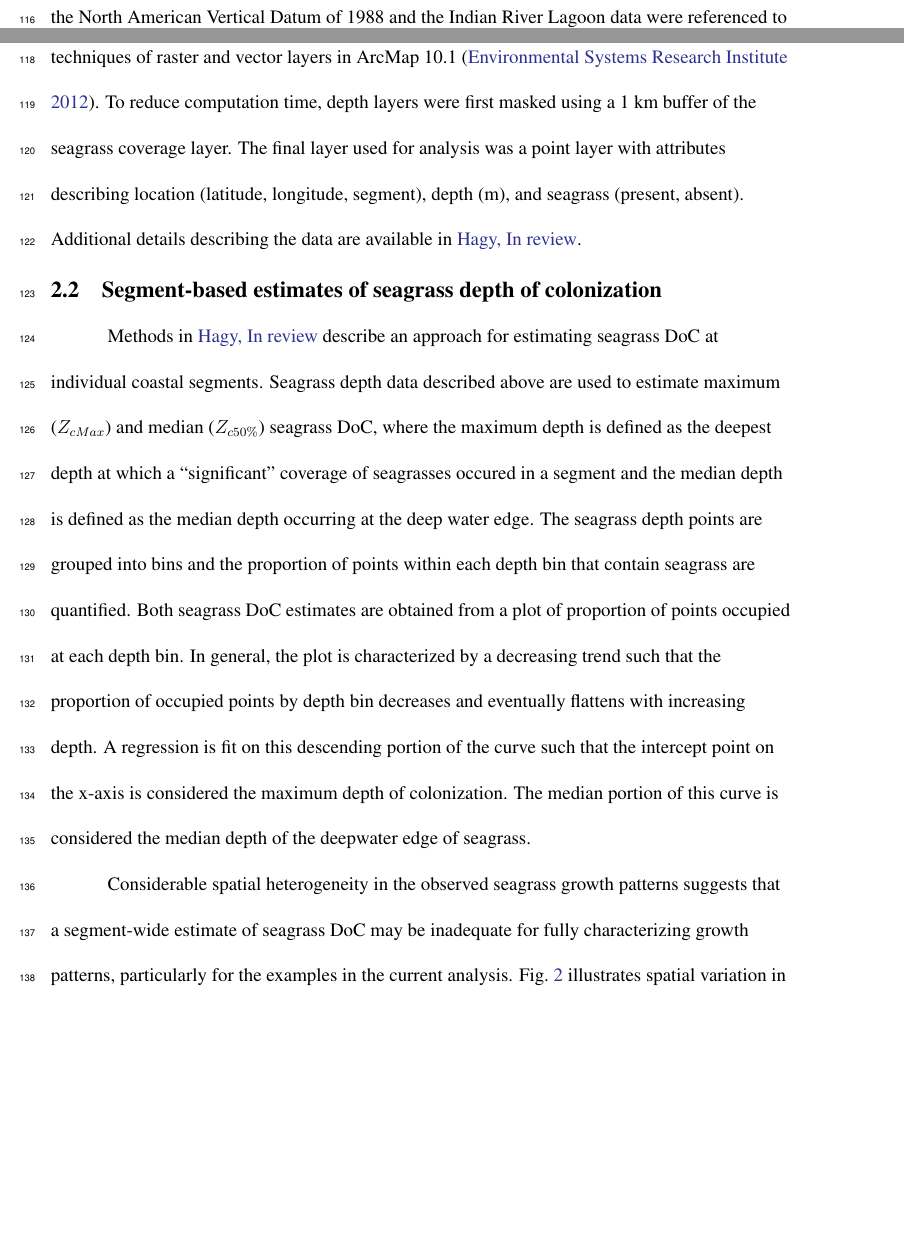
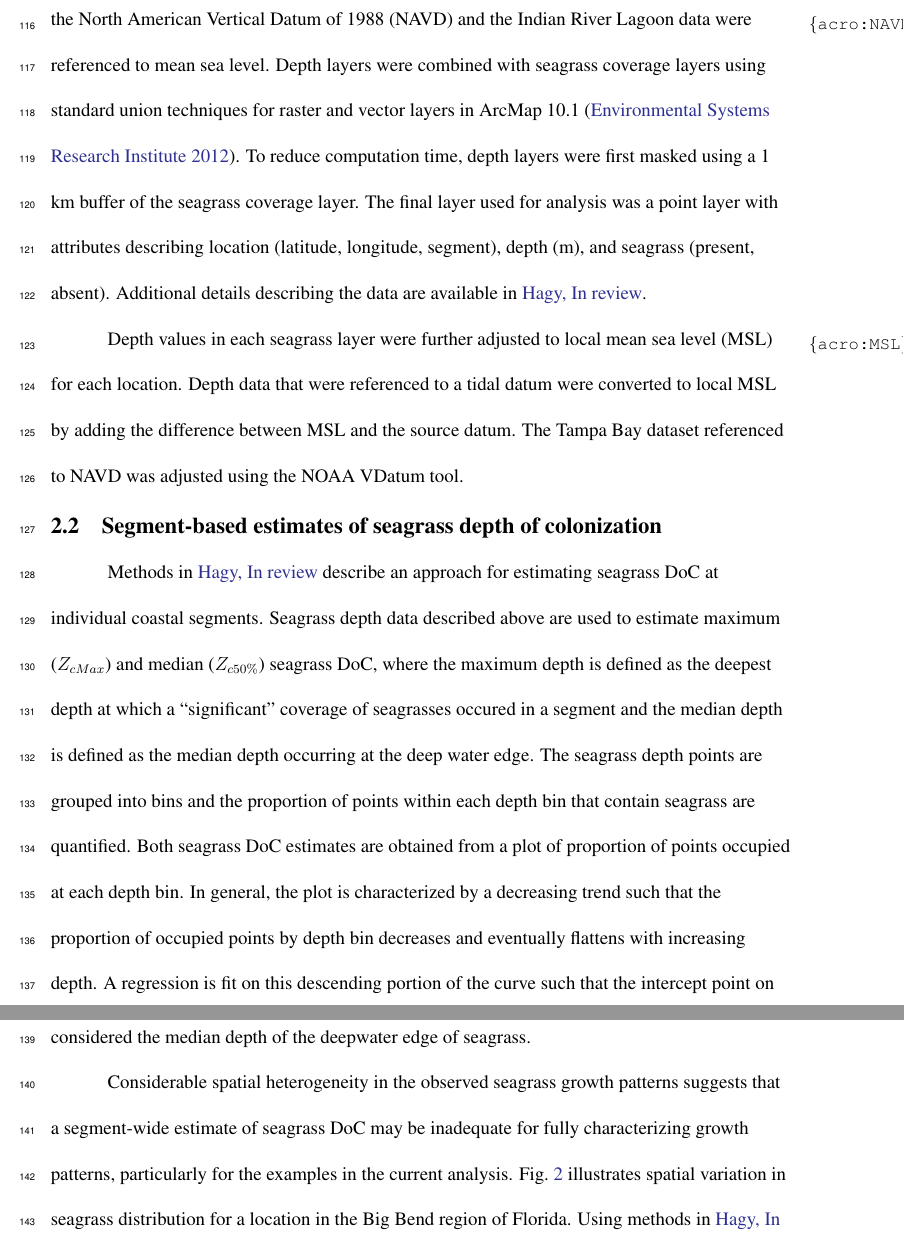
Before and after one commit to fawda123/sgdepth_manu, a LaTeX document (sgdepth_manu.tex): two parts of pages 6 and 7 of 29 before the commit and two parts of pages 7 and 8 of 29 after it, joined at a grey line, cut so that both start at the same text, the shorter picture padded with empty space. Compiled offline with pdfLaTeX; a LaTeX package or settings file that is missing is left out.

Commit message:
ready to change vertical datums

```diff
--- a/sgdepth_manu.tex
+++ b/sgdepth_manu.tex
@@ -100,6 +100,8 @@
 \acrodef{doc}[DoC]{depth of colonization}
 \acrodef{GIS}{Geographic Information System}
 \acrodef{IWR}{Impaired Waters Rule}
+\acrodef{MSL}{mean sea level}
+\acrodef{NAVD}{North American Vertical Datum of 1988}
 \acrodef{NOAA}{National Oceanic and Atmospheric Administration}
 
 %knitr options
@@ -157,7 +159,9 @@ Four unique locations were chosen for the analysis: Choctowatchee Bay (Panhandle
 
 Data used to estimate seagrass \ac{doc} were primarily obtained from publically available \ac{GIS} products.  At the most generic level, spatially-referenced information describing seagrass aerial coverage combined with co-located bathymetric depth information were used to estimate \ac{doc}.  These data products are available in coastal regions of Florida through the US Geological Survey, Florida Department of Environmental Protection, and watershed management districts.  Data are generally more available in larger estuaries that are of specific management concern, e.g., Tampa Bay, Indian River Lagoon.  For example, seagrass coverage data are available from 1950 (Tampa Bay) to present day (multiple estuaries), with more recent products available at annual or  biennial intervals.  Seagrass coverage maps are less frequent in areas with lower population densities (e.g., Big Bend region) or where seagrass is naturally absent (northeast Florida).  Seagrass maps were produced using photo-interpretations of aerial images to categorize coverage as absent, discontinuous (patchy), or continuous.  For this analysis, we considered seagrass coverage as being only present (continuous and patchy) or absent since the former did not represent unequivocal categories between regions.
 
-Seagrass coverage maps were combined with bathymetric depth layers to characterize location and depth of growth in each location.  Bathymetric depth layers for each location were obtained from the National Oceanic and Atmospheric Administration's (\acsu{NOAA}) National Geophysical Data Center as either \acp{DEM} or raw sounding data from hydroacoustic surveys.  Tampa Bay data provided by the Tampa Bay National Estuary Program are described in \citet{Tyler07}. Bathymetic data for the Indian River Lagoon were obtained from the St. John's Water Management District \citep{CPE97}.  \ac{NOAA} products were referenced to mean lower low water, whereas Tampa Bay data were referenced to the North American Vertical Datum of 1988 and the Indian River Lagoon data were referenced to mean sea level.  Depth layers were combined with seagrass coverage layers using standard union techniques of raster and vector layers in ArcMap 10.1 \citep{ESRI12}.  To reduce computation time, depth layers were first masked using a 1 km buffer of the seagrass coverage layer.  The final layer used for analysis was a point layer with attributes describing location (latitude, longitude, segment), depth (m), and seagrass (present, absent).  Additional details describing the data are available in \citetalias{HagyIR}.
+Seagrass coverage maps were combined with bathymetric depth layers to characterize location and depth of growth in each location.  Bathymetric depth layers for each location were obtained from the National Oceanic and Atmospheric Administration's (\acsu{NOAA}) National Geophysical Data Center as either \acp{DEM} or raw sounding data from hydroacoustic surveys.  Tampa Bay data provided by the Tampa Bay National Estuary Program are described in \citet{Tyler07}. Bathymetic data for the Indian River Lagoon were obtained from the St. John's Water Management District \citep{CPE97}.  \ac{NOAA} products were referenced to mean lower low water, whereas Tampa Bay data were referenced to the \ac{NAVD} and the Indian River Lagoon data were referenced to mean sea level.  Depth layers were combined with seagrass coverage layers using standard union techniques for raster and vector layers in ArcMap 10.1 \citep{ESRI12}.  To reduce computation time, depth layers were first masked using a 1 km buffer of the seagrass coverage layer.  The final layer used for analysis was a point layer with attributes describing location (latitude, longitude, segment), depth (m), and seagrass (present, absent).  Additional details describing the data are available in \citetalias{HagyIR}.
+
+Depth values in each seagrass layer were further adjusted to local \ac{MSL} for each location.  Depth data that were referenced to a tidal datum were converted to local \ac{MSL} by adding the difference between \ac{MSL} and the source datum.  The Tampa Bay dataset referenced to \ac{NAVD} was adjusted using the \ac{NOAA} VDatum tool.
 
 \subsection{Segment-based estimates of seagrass depth of colonization}
 
```
Also changed, not shown: sgdepth_manu-concordance.tex (+1 -1 lines), README.md, figs/light_irl.pdf, figs/light_tb.pdf, 10 other files.
